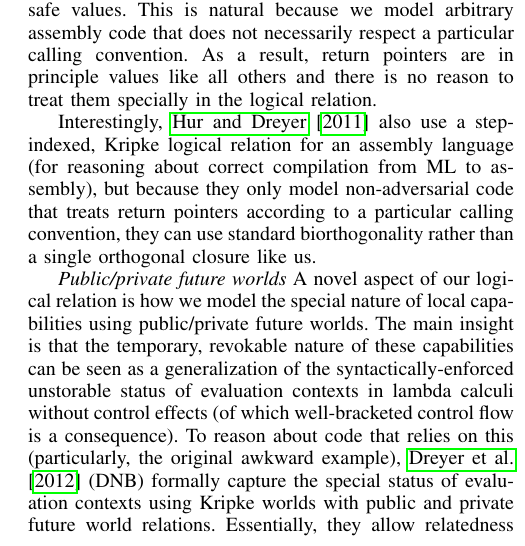
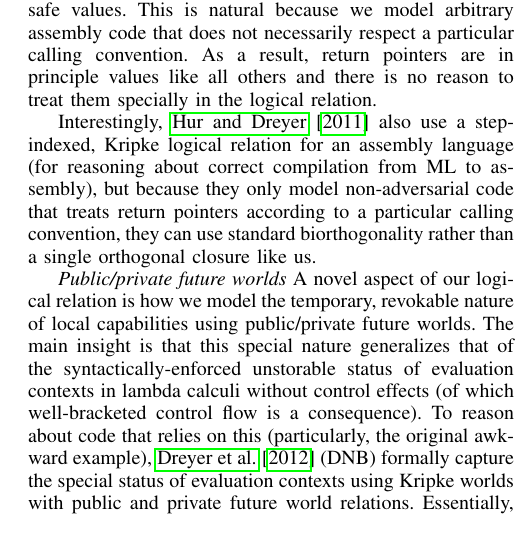
Before and after one commit to dominiquedevriese/capability-machine-reasoning-on-paper, a LaTeX paper (csf-2017/paper.tex): part of one column of page 11 of 13, cut so that both start at the same text. Compiled offline with pdfLaTeX; a missing font is replaced by an installed copy or a similar font; a LaTeX package or settings file that is missing is left out.

Commit message:
shortened public private future world discussion

```diff
--- a/csf-2017/paper.tex
+++ b/csf-2017/paper.tex
@@ -2397,9 +2397,8 @@ like us.
 
 
 \emph{Public/private future worlds} A novel aspect of our logical relation is
-how we model the special nature of local capabilities using public/private
-future worlds. The main insight is that the temporary, revokable nature of these
-capabilities can be seen as a generalization of the syntactically-enforced
+how we model the temporary, revokable nature of local capabilities using public/private
+future worlds. The main insight is that this special nature generalizes that of the syntactically-enforced
 unstorable status of evaluation contexts in lambda calculi without control
 effects (of which well-bracketed control flow is a consequence). To reason about
 code that relies on this (particularly, the original awkward example),
```
